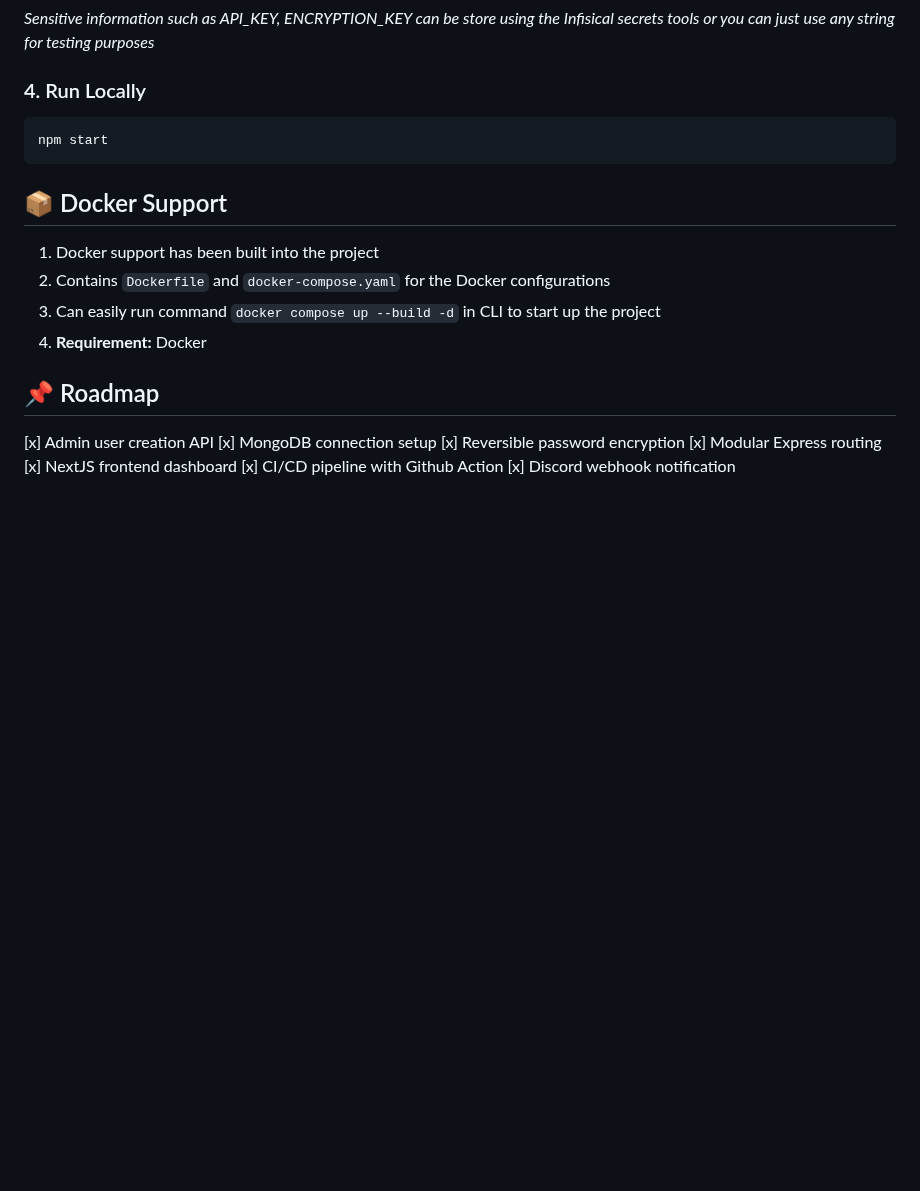
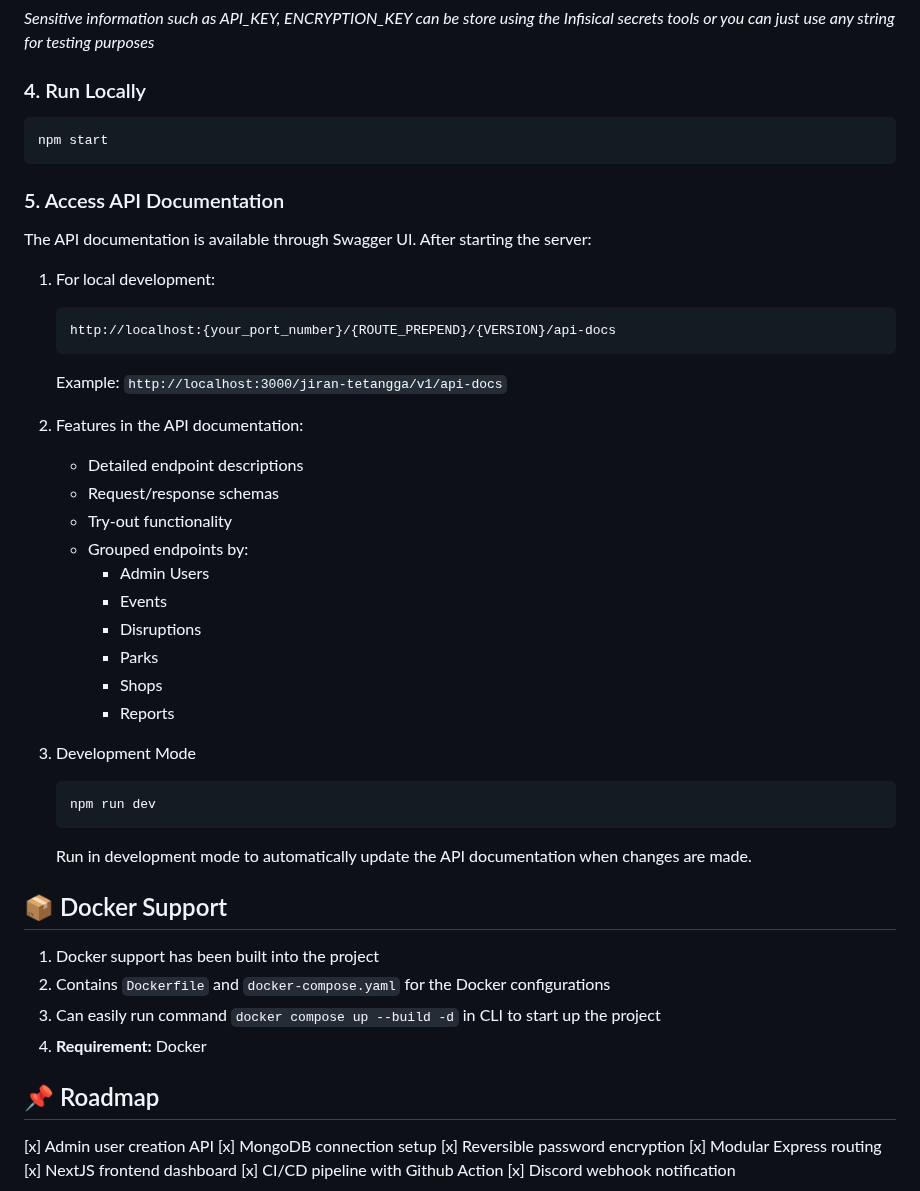
Before and after one commit to da-imran/jiran-tetangga, a Markdown page: README.md, the part around the change. Drawn GitHub-style; blank space fills up the shorter version.

Commit message:
Update readme with swagger contents

````diff
--- a/README.md
+++ b/README.md
@@ -110,6 +110,33 @@ INFISICAL_ENV=dev
 npm start
 ```
 
+### 5. Access API Documentation
+The API documentation is available through Swagger UI. After starting the server:
+
+1. For local development:
+   ```
+   http://localhost:{your_port_number}/{ROUTE_PREPEND}/{VERSION}/api-docs
+   ```
+   Example: `http://localhost:3000/jiran-tetangga/v1/api-docs`
+
+2. Features in the API documentation:
+   - Detailed endpoint descriptions
+   - Request/response schemas
+   - Try-out functionality
+   - Grouped endpoints by:
+     - Admin Users
+     - Events
+     - Disruptions
+     - Parks
+     - Shops
+     - Reports
+
+3. Development Mode
+   ```bash
+   npm run dev
+   ```
+   Run in development mode to automatically update the API documentation when changes are made.
+
 ## 📦 Docker Support
 1.  Docker support has been built into the project
 2.  Contains `Dockerfile` and `docker-compose.yaml` for the Docker configurations
````
